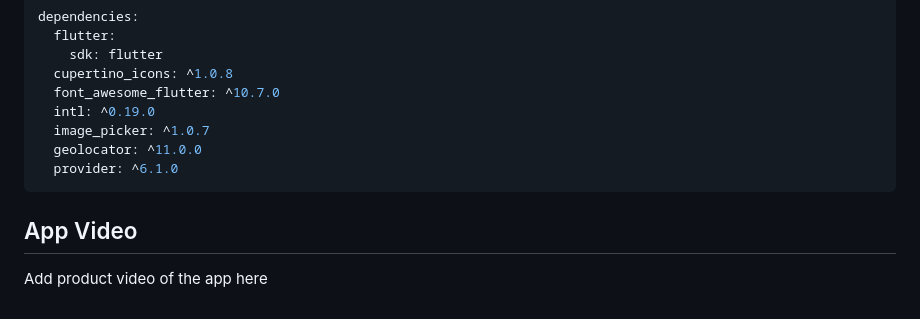
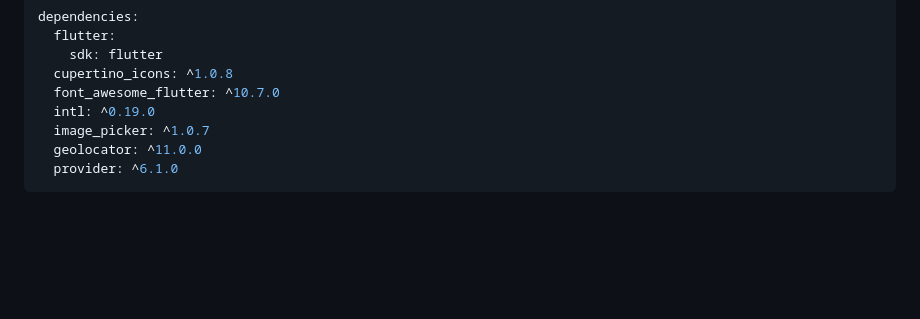
Before and after one commit to lars110304/DUOCaseOne, a Markdown page: README.md, the part around the change. Rendered like a GitHub page; blank space fills up the shorter version.

Commit message:
Update README.md
Removed title "video", since we dont need that for this duo case.

````diff
--- a/README.md
+++ b/README.md
@@ -84,6 +84,3 @@ dependencies:
   geolocator: ^11.0.0
   provider: ^6.1.0
 ```
-
-## App Video
-Add product video of the app here
````
